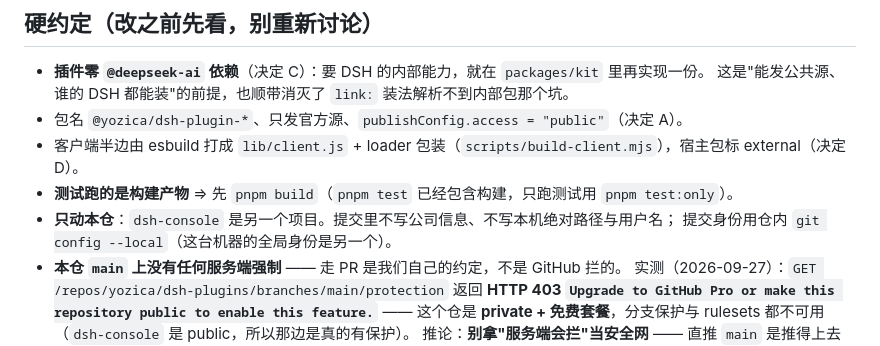
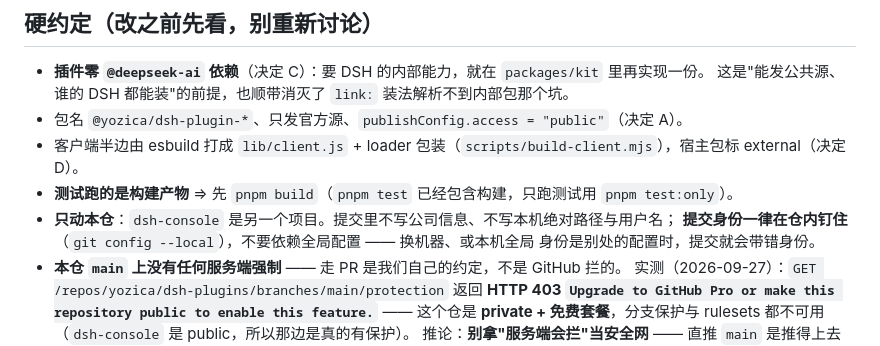
Before and after one commit to yozica/dsh-plugins, a Markdown page: AGENTS.md, the part around the change. GitHub-like rendering.

```diff
--- a/AGENTS.md
+++ b/AGENTS.md
@@ -16,7 +16,8 @@
 - 客户端半边由 esbuild 打成 `lib/client.js` + loader 包装（`scripts/build-client.mjs`），宿主包标 external（决定 D）。
 - **测试跑的是构建产物** ⇒ 先 `pnpm build`（`pnpm test` 已经包含构建，只跑测试用 `pnpm test:only`）。
 - **只动本仓**：`dsh-console` 是另一个项目。提交里不写公司信息、不写本机绝对路径与用户名；
-  提交身份用仓内 `git config --local`（这台机器的全局身份是另一个）。
+  **提交身份一律在仓内钉住**（`git config --local`），不要依赖全局配置 —— 换机器、或本机全局
+  身份是别处的配置时，提交就会带错身份。
 - **本仓 `main` 上没有任何服务端强制** —— 走 PR 是我们自己的约定，不是 GitHub 拦的。
   实测（2026-09-27）：`GET /repos/yozica/dsh-plugins/branches/main/protection` 返回
   **HTTP 403 `Upgrade to GitHub Pro or make this repository public to enable this feature.`** ——
```
Also changed, not shown: docs/handoff.md (+2 -2 lines).
